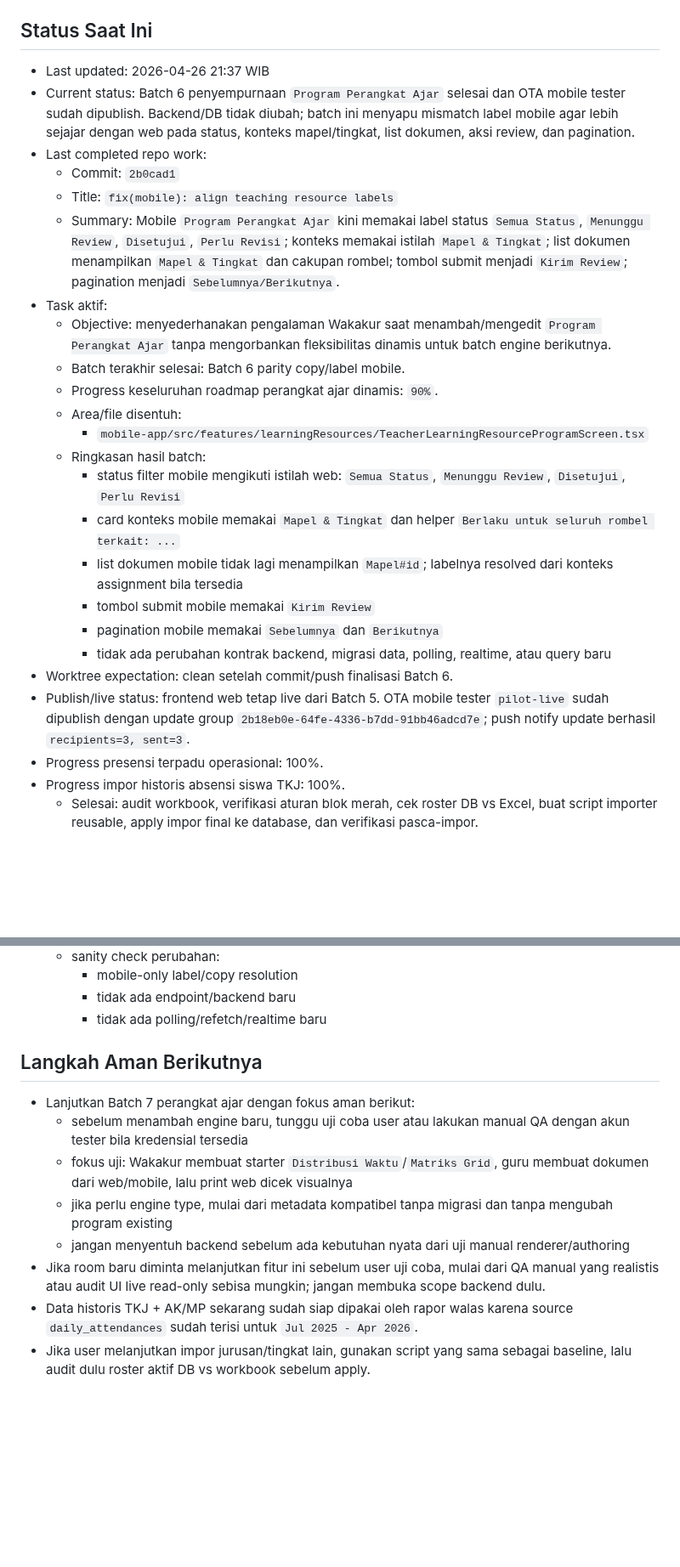
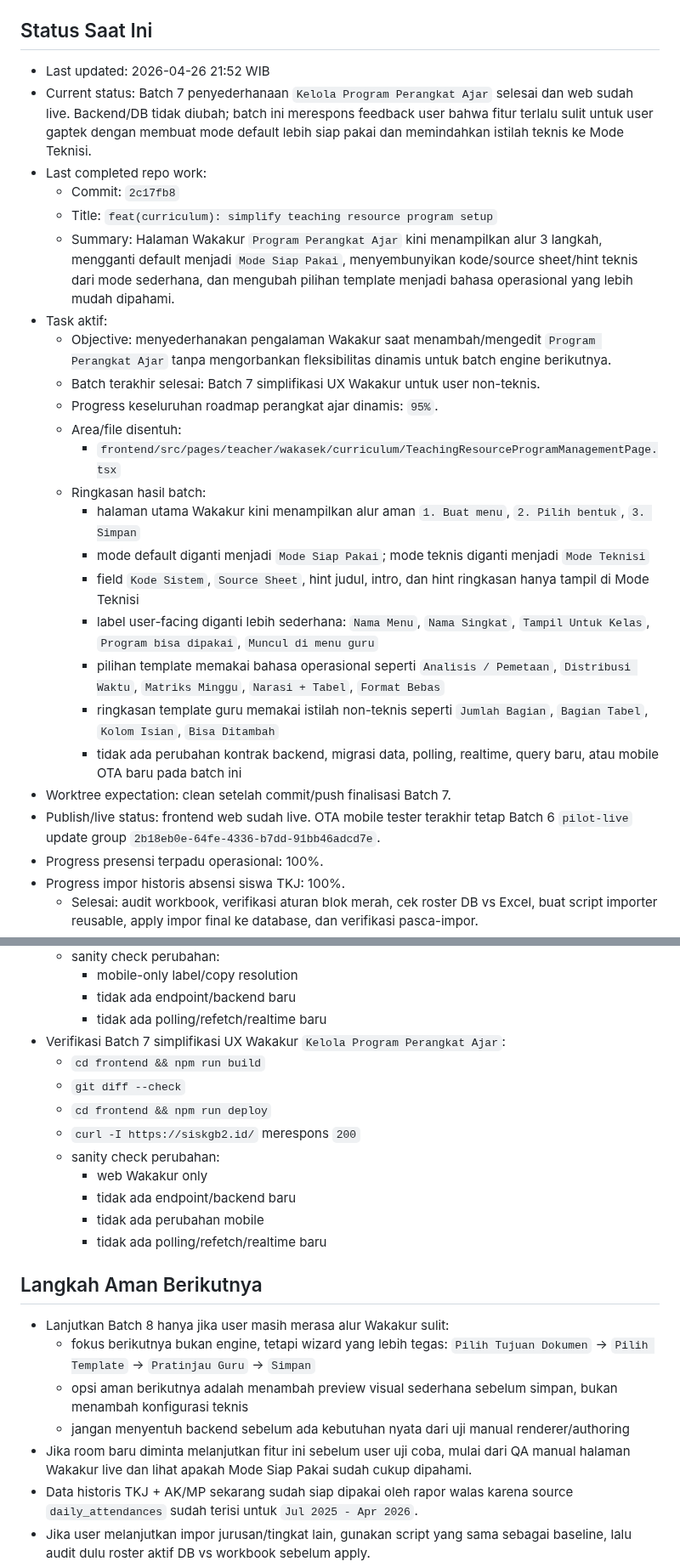
Before and after one commit to tripleonemzn/sis-project, a Markdown page: docs/CODEX_CONTINUITY.md, 2 parts joined by grey strips. Shown at 85% size. GitHub-like rendering; blank space fills up the shorter version.

Commit message:
docs(status): record curriculum batch 7 rollout

```diff
--- a/docs/CODEX_CONTINUITY.md
+++ b/docs/CODEX_CONTINUITY.md
@@ -5,27 +5,28 @@ Setiap room baru yang diminta `baca AGENTS.md` atau `lanjutkan` wajib membaca fi
 
 ## Status Saat Ini
 
-- Last updated: 2026-04-26 21:37 WIB
-- Current status: Batch 6 penyempurnaan `Program Perangkat Ajar` selesai dan OTA mobile tester sudah dipublish. Backend/DB tidak diubah; batch ini menyapu mismatch label mobile agar lebih sejajar dengan web pada status, konteks mapel/tingkat, list dokumen, aksi review, dan pagination.
+- Last updated: 2026-04-26 21:52 WIB
+- Current status: Batch 7 penyederhanaan `Kelola Program Perangkat Ajar` selesai dan web sudah live. Backend/DB tidak diubah; batch ini merespons feedback user bahwa fitur terlalu sulit untuk user gaptek dengan membuat mode default lebih siap pakai dan memindahkan istilah teknis ke Mode Teknisi.
 - Last completed repo work:
-  - Commit: `2b0cad1`
-  - Title: `fix(mobile): align teaching resource labels`
-  - Summary: Mobile `Program Perangkat Ajar` kini memakai label status `Semua Status`, `Menunggu Review`, `Disetujui`, `Perlu Revisi`; konteks memakai istilah `Mapel & Tingkat`; list dokumen menampilkan `Mapel & Tingkat` dan cakupan rombel; tombol submit menjadi `Kirim Review`; pagination menjadi `Sebelumnya/Berikutnya`.
+  - Commit: `2c17fb8`
+  - Title: `feat(curriculum): simplify teaching resource program setup`
+  - Summary: Halaman Wakakur `Program Perangkat Ajar` kini menampilkan alur 3 langkah, mengganti default menjadi `Mode Siap Pakai`, menyembunyikan kode/source sheet/hint teknis dari mode sederhana, dan mengubah pilihan template menjadi bahasa operasional yang lebih mudah dipahami.
 - Task aktif:
   - Objective: menyederhanakan pengalaman Wakakur saat menambah/mengedit `Program Perangkat Ajar` tanpa mengorbankan fleksibilitas dinamis untuk batch engine berikutnya.
-  - Batch terakhir selesai: Batch 6 parity copy/label mobile.
-  - Progress keseluruhan roadmap perangkat ajar dinamis: `90%`.
+  - Batch terakhir selesai: Batch 7 simplifikasi UX Wakakur untuk user non-teknis.
+  - Progress keseluruhan roadmap perangkat ajar dinamis: `95%`.
   - Area/file disentuh:
-    - `mobile-app/src/features/learningResources/TeacherLearningResourceProgramScreen.tsx`
+    - `frontend/src/pages/teacher/wakasek/curriculum/TeachingResourceProgramManagementPage.tsx`
   - Ringkasan hasil batch:
-    - status filter mobile mengikuti istilah web: `Semua Status`, `Menunggu Review`, `Disetujui`, `Perlu Revisi`
-    - card konteks mobile memakai `Mapel & Tingkat` dan helper `Berlaku untuk seluruh rombel terkait: ...`
-    - list dokumen mobile tidak lagi menampilkan `Mapel#id`; labelnya resolved dari konteks assignment bila tersedia
-    - tombol submit mobile memakai `Kirim Review`
-    - pagination mobile memakai `Sebelumnya` dan `Berikutnya`
-    - tidak ada perubahan kontrak backend, migrasi data, polling, realtime, atau query baru
-- Worktree expectation: clean setelah commit/push finalisasi Batch 6.
-- Publish/live status: frontend web tetap live dari Batch 5. OTA mobile tester `pilot-live` sudah dipublish dengan update group `2b18eb0e-64fe-4336-b7dd-91bb46adcd7e`; push notify update berhasil `recipients=3, sent=3`.
+    - halaman utama Wakakur kini menampilkan alur aman `1. Buat menu`, `2. Pilih bentuk`, `3. Simpan`
+    - mode default diganti menjadi `Mode Siap Pakai`; mode teknis diganti menjadi `Mode Teknisi`
+    - field `Kode Sistem`, `Source Sheet`, hint judul, intro, dan hint ringkasan hanya tampil di Mode Teknisi
+    - label user-facing diganti lebih sederhana: `Nama Menu`, `Nama Singkat`, `Tampil Untuk Kelas`, `Program bisa dipakai`, `Muncul di menu guru`
+    - pilihan template memakai bahasa operasional seperti `Analisis / Pemetaan`, `Distribusi Waktu`, `Matriks Minggu`, `Narasi + Tabel`, `Format Bebas`
+    - ringkasan template guru memakai istilah non-teknis seperti `Jumlah Bagian`, `Bagian Tabel`, `Kolom Isian`, `Bisa Ditambah`
+    - tidak ada perubahan kontrak backend, migrasi data, polling, realtime, query baru, atau mobile OTA baru pada batch ini
+- Worktree expectation: clean setelah commit/push finalisasi Batch 7.
+- Publish/live status: frontend web sudah live. OTA mobile tester terakhir tetap Batch 6 `pilot-live` update group `2b18eb0e-64fe-4336-b7dd-91bb46adcd7e`.
 - Progress presensi terpadu operasional: 100%.
 - Progress impor historis absensi siswa TKJ: 100%.
   - Selesai: audit workbook, verifikasi aturan blok merah, cek roster DB vs Excel, buat script importer reusable, apply impor final ke database, dan verifikasi pasca-impor.
@@ -197,15 +198,24 @@ Setiap room baru yang diminta `baca AGENTS.md` atau `lanjutkan` wajib membaca fi
     - mobile-only label/copy resolution
     - tidak ada endpoint/backend baru
     - tidak ada polling/refetch/realtime baru
+- Verifikasi Batch 7 simplifikasi UX Wakakur `Kelola Program Perangkat Ajar`:
+  - `cd frontend && npm run build`
+  - `git diff --check`
+  - `cd frontend && npm run deploy`
+  - `curl -I https://siskgb2.id/` merespons `200`
+  - sanity check perubahan:
+    - web Wakakur only
+    - tidak ada endpoint/backend baru
+    - tidak ada perubahan mobile
+    - tidak ada polling/refetch/realtime baru
 
 ## Langkah Aman Berikutnya
 
-- Lanjutkan Batch 7 perangkat ajar dengan fokus aman berikut:
-  - sebelum menambah engine baru, tunggu uji coba user atau lakukan manual QA dengan akun tester bila kredensial tersedia
-  - fokus uji: Wakakur membuat starter `Distribusi Waktu`/`Matriks Grid`, guru membuat dokumen dari web/mobile, lalu print web dicek visualnya
-  - jika perlu engine type, mulai dari metadata kompatibel tanpa migrasi dan tanpa mengubah program existing
+- Lanjutkan Batch 8 hanya jika user masih merasa alur Wakakur sulit:
+  - fokus berikutnya bukan engine, tetapi wizard yang lebih tegas: `Pilih Tujuan Dokumen` -> `Pilih Template` -> `Pratinjau Guru` -> `Simpan`
+  - opsi aman berikutnya adalah menambah preview visual sederhana sebelum simpan, bukan menambah konfigurasi teknis
   - jangan menyentuh backend sebelum ada kebutuhan nyata dari uji manual renderer/authoring
-- Jika room baru diminta melanjutkan fitur ini sebelum user uji coba, mulai dari QA manual yang realistis atau audit UI live read-only sebisa mungkin; jangan membuka scope backend dulu.
+- Jika room baru diminta melanjutkan fitur ini sebelum user uji coba, mulai dari QA manual halaman Wakakur live dan lihat apakah Mode Siap Pakai sudah cukup dipahami.
 - Data historis TKJ + AK/MP sekarang sudah siap dipakai oleh rapor walas karena source `daily_attendances` sudah terisi untuk `Jul 2025 - Apr 2026`.
 - Jika user melanjutkan impor jurusan/tingkat lain, gunakan script yang sama sebagai baseline, lalu audit dulu roster aktif DB vs workbook sebelum apply.
 - Jika user ingin melanjutkan uji SBTS, langkah paling aman sekarang adalah minta user cetak ulang rapor SBTS nyata setelah bugfix decimal/print live, lalu cocokkan angka dan rasa respons print.
```
